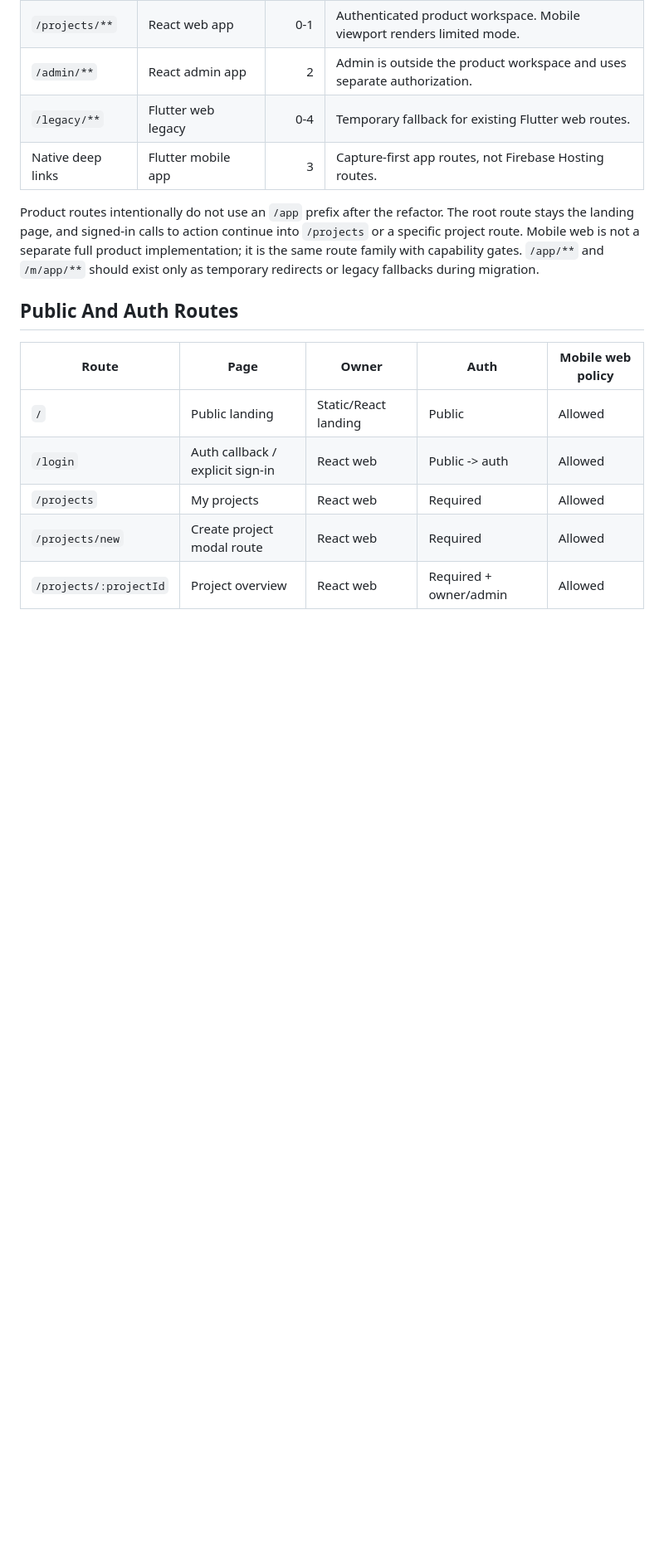
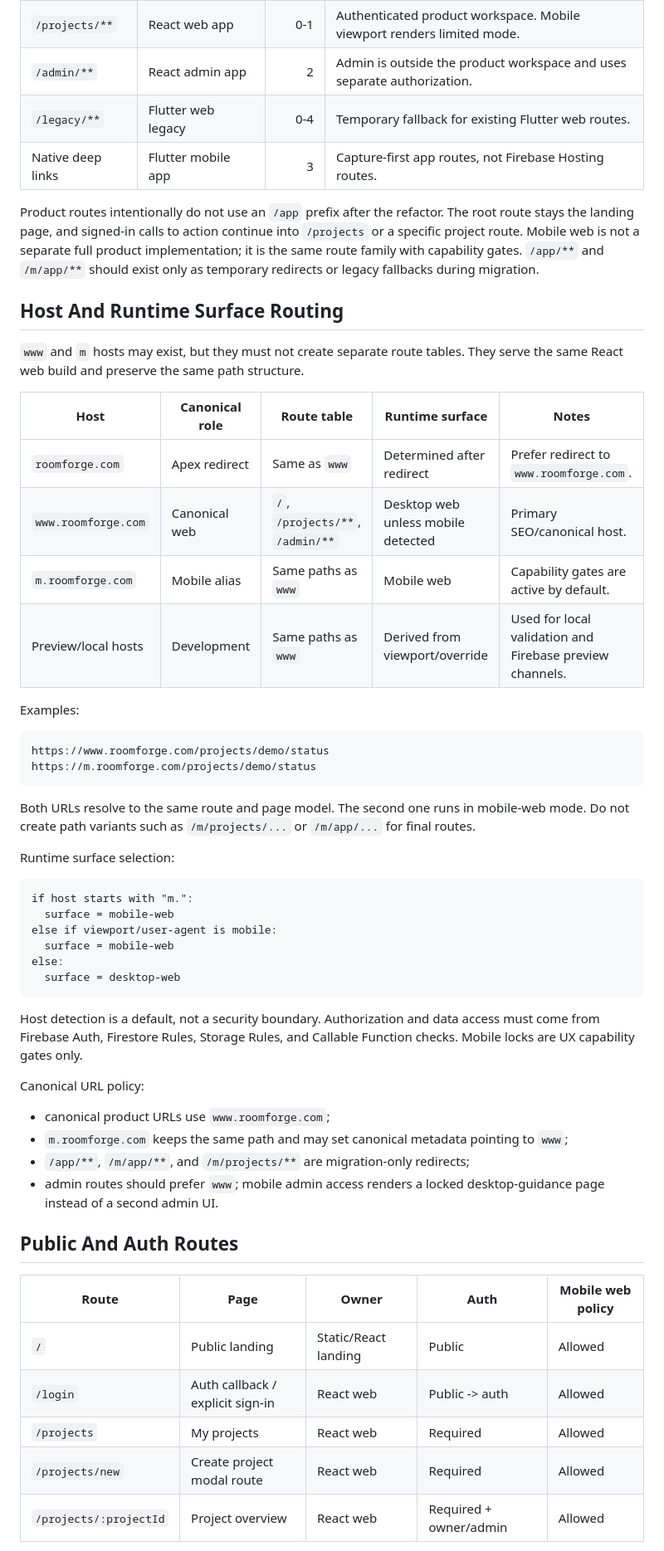
Before and after one commit to beeean17/RoomForge, a Markdown page: docs/refactor/routing-page-definition.md, the part around the change. Shown at 83% size. Rendered like a GitHub page; blank space fills up the shorter version.

Commit message:
docs(refactor): define host routing surfaces

````diff
--- a/docs/refactor/routing-page-definition.md
+++ b/docs/refactor/routing-page-definition.md
@@ -39,6 +39,53 @@ into `/projects` or a specific project route. Mobile web is not a separate full
 product implementation; it is the same route family with capability gates.
 `/app/**` and `/m/app/**` should exist only as temporary redirects or legacy
 fallbacks during migration.
+
+## Host And Runtime Surface Routing
+
+`www` and `m` hosts may exist, but they must not create separate route tables.
+They serve the same React web build and preserve the same path structure.
+
+| Host | Canonical role | Route table | Runtime surface | Notes |
+|---|---|---|---|---|
+| `roomforge.com` | Apex redirect | Same as `www` | Determined after redirect | Prefer redirect to `www.roomforge.com`. |
+| `www.roomforge.com` | Canonical web | `/`, `/projects/**`, `/admin/**` | Desktop web unless mobile detected | Primary SEO/canonical host. |
+| `m.roomforge.com` | Mobile alias | Same paths as `www` | Mobile web | Capability gates are active by default. |
+| Preview/local hosts | Development | Same paths as `www` | Derived from viewport/override | Used for local validation and Firebase preview channels. |
+
+Examples:
+
+```text
+https://www.roomforge.com/projects/demo/status
+https://m.roomforge.com/projects/demo/status
+```
+
+Both URLs resolve to the same route and page model. The second one runs in
+mobile-web mode. Do not create path variants such as `/m/projects/...` or
+`/m/app/...` for final routes.
+
+Runtime surface selection:
+
+```text
+if host starts with "m.":
+  surface = mobile-web
+else if viewport/user-agent is mobile:
+  surface = mobile-web
+else:
+  surface = desktop-web
+```
+
+Host detection is a default, not a security boundary. Authorization and data
+access must come from Firebase Auth, Firestore Rules, Storage Rules, and
+Callable Function checks. Mobile locks are UX capability gates only.
+
+Canonical URL policy:
+
+- canonical product URLs use `www.roomforge.com`;
+- `m.roomforge.com` keeps the same path and may set canonical metadata pointing
+  to `www`;
+- `/app/**`, `/m/app/**`, and `/m/projects/**` are migration-only redirects;
+- admin routes should prefer `www`; mobile admin access renders a locked
+  desktop-guidance page instead of a second admin UI.
 
 ## Public And Auth Routes
 
````
